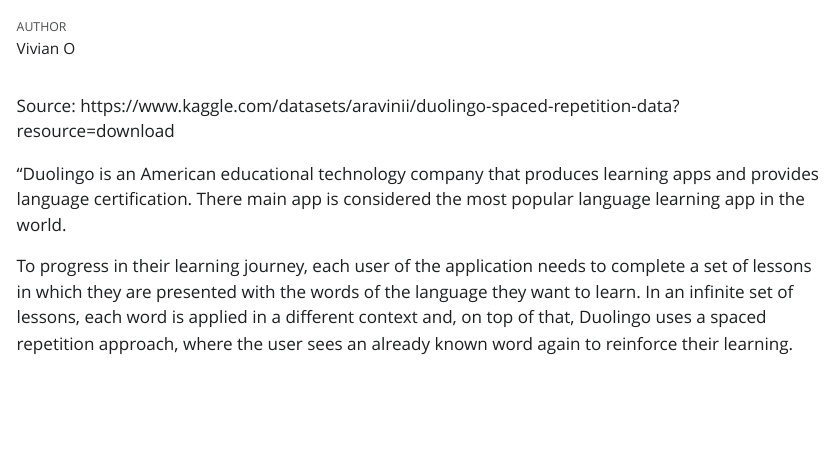
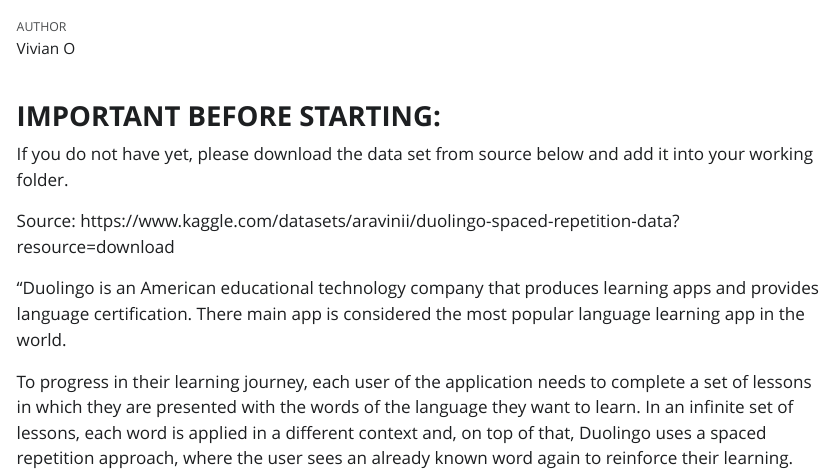
Before and after one commit to kvho2004/Data-Analysis-of-Duolingo-Learning-Data-ling343-, a Quarto document (hp1.qmd): the page in a window 1100 px wide, from 60 px down. The pictures show the output file hp1.html that the author committed with the source, opened offline; Quarto's library style sheets are replaced by a plain one without menus; long lines of code are wrapped.

Commit message:
Add files via upload

```diff
--- a/hp1.qmd
+++ b/hp1.qmd
@@ -4,6 +4,10 @@
 format: html
 editor: visual
 ---
+
+### **IMPORTANT BEFORE STARTING:**
+
+If you do not have yet, please download the data set from source below and add it into your working folder.
 
 Source: https://www.kaggle.com/datasets/aravinii/duolingo-spaced-repetition-data?resource=download
 
```
Also changed, not shown: hp1.html, hp1_files/figure-html/unnamed-chunk-11-1.png, hp1_files/figure-html/unnamed-chunk-18-1.png, hp1_files/figure-html/unnamed-chunk-19-1.png, hp1_files/figure-html/unnamed-chunk-20-1.png.
